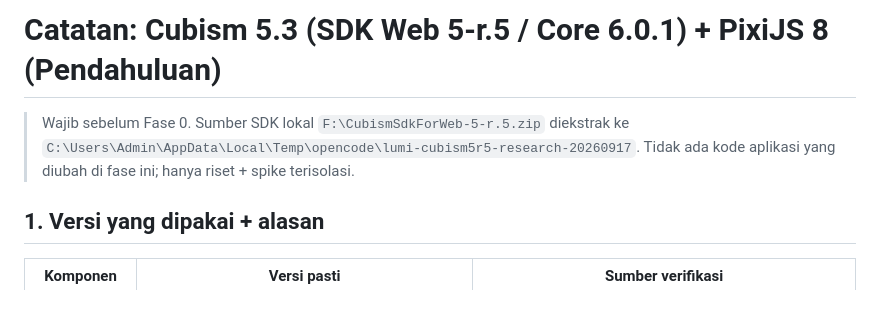
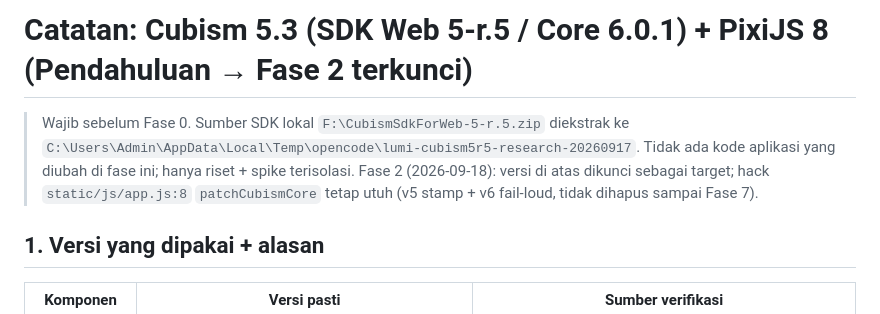
Before and after one commit to TesaOP/ngetes, a Markdown page: docs/knowledge/cubism5-pixi8-notes.md, the part around the change. GitHub-like rendering.

Commit message:
docs: kunci SDK 5-r.5 / Core 6.0.1 — Fase 2 (hack utuh sampai Fase 7)

```diff
--- a/docs/knowledge/cubism5-pixi8-notes.md
+++ b/docs/knowledge/cubism5-pixi8-notes.md
@@ -1,8 +1,9 @@
-# Catatan: Cubism 5.3 (SDK Web 5-r.5 / Core 6.0.1) + PixiJS 8 (Pendahuluan)
+# Catatan: Cubism 5.3 (SDK Web 5-r.5 / Core 6.0.1) + PixiJS 8 (Pendahuluan → Fase 2 terkunci)
 
 > Wajib sebelum Fase 0. Sumber SDK lokal `F:\CubismSdkForWeb-5-r.5.zip` diekstrak ke
 > `C:\Users\Admin\AppData\Local\Temp\opencode\lumi-cubism5r5-research-20260917`.
 > Tidak ada kode aplikasi yang diubah di fase ini; hanya riset + spike terisolasi.
+> Fase 2 (2026-09-18): versi di atas dikunci sebagai target; hack `static/js/app.js:8` `patchCubismCore` tetap utuh (v5 stamp + v6 fail-loud, tidak dihapus sampai Fase 7).
 
 ## 1. Versi yang dipakai + alasan
 
```
